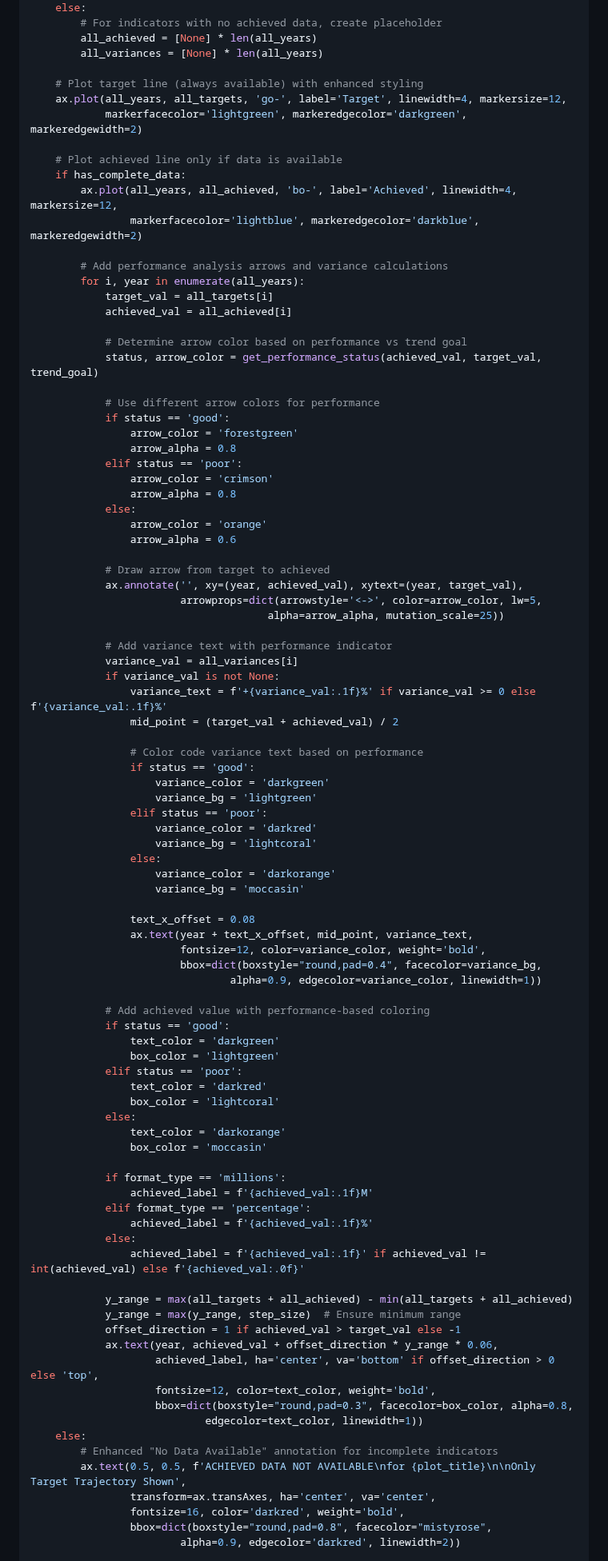
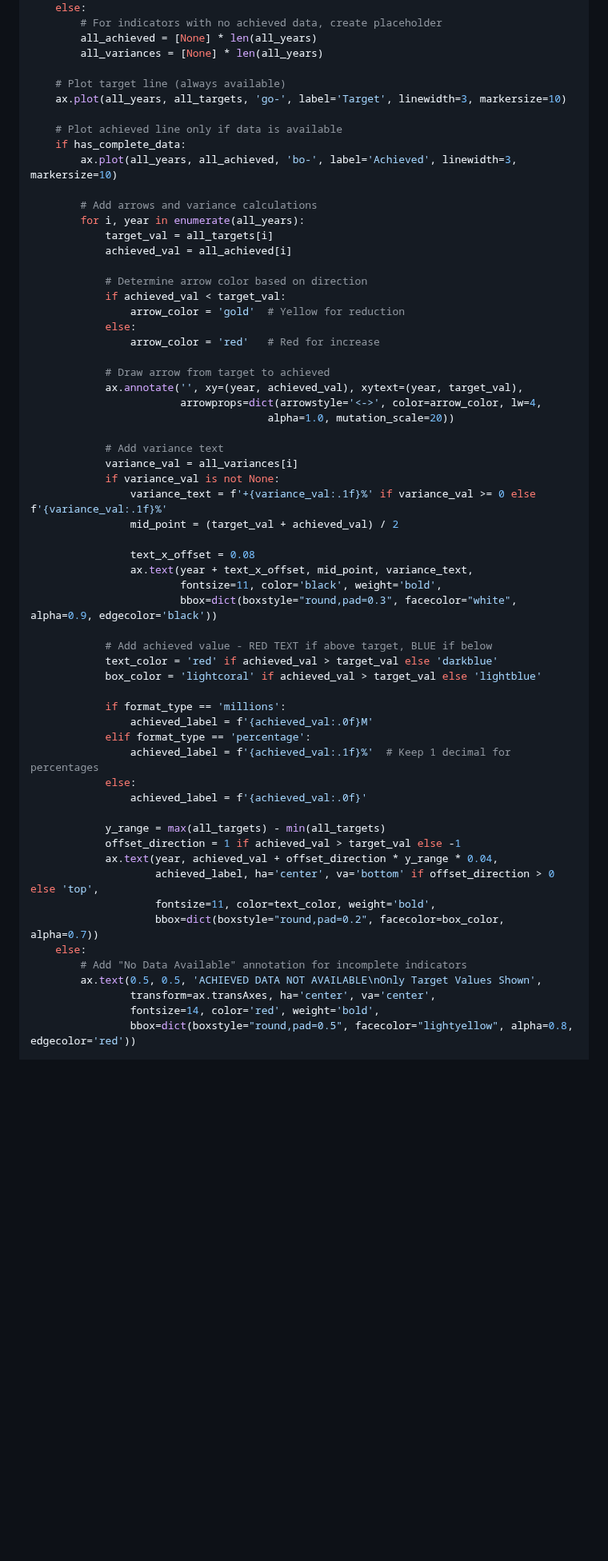
Before and after one commit to mohamedsillahkanu/Code-Repository, a Markdown page: data_visualization.md, the part around one of its changes. Shown at 80% size. Drawn GitHub-style; blank space fills up the shorter version.

```diff
--- a/data_visualization.md
+++ b/data_visualization.md
@@ -211,93 +150,61 @@ def create_individual_trend_plot(indicator_data, indicator_index):
         all_achieved = [None] * len(all_years)
         all_variances = [None] * len(all_years)
 
-    # Plot target line (always available) with enhanced styling
-    ax.plot(all_years, all_targets, 'go-', label='Target', linewidth=4, markersize=12,
-            markerfacecolor='lightgreen', markeredgecolor='darkgreen', markeredgewidth=2)
+    # Plot target line (always available)
+    ax.plot(all_years, all_targets, 'go-', label='Target', linewidth=3, markersize=10)
 
     # Plot achieved line only if data is available
     if has_complete_data:
-        ax.plot(all_years, all_achieved, 'bo-', label='Achieved', linewidth=4, markersize=12,
-                markerfacecolor='lightblue', markeredgecolor='darkblue', markeredgewidth=2)
+        ax.plot(all_years, all_achieved, 'bo-', label='Achieved', linewidth=3, markersize=10)
 
-        # Add performance analysis arrows and variance calculations
+        # Add arrows and variance calculations
         for i, year in enumerate(all_years):
             target_val = all_targets[i]
             achieved_val = all_achieved[i]
 
-            # Determine arrow color based on performance vs trend goal
-            status, arrow_color = get_performance_status(achieved_val, target_val, trend_goal)
-
-            # Use different arrow colors for performance
-            if status == 'good':
-                arrow_color = 'forestgreen'
-                arrow_alpha = 0.8
-            elif status == 'poor':
-                arrow_color = 'crimson'
-                arrow_alpha = 0.8
+            # Determine arrow color based on direction
+            if achieved_val < target_val:
+                arrow_color = 'gold'  # Yellow for reduction
             else:
-                arrow_color = 'orange'
-                arrow_alpha = 0.6
+                arrow_color = 'red'   # Red for increase
 
             # Draw arrow from target to achieved
             ax.annotate('', xy=(year, achieved_val), xytext=(year, target_val),
-                        arrowprops=dict(arrowstyle='<->', color=arrow_color, lw=5,
-                                      alpha=arrow_alpha, mutation_scale=25))
+                        arrowprops=dict(arrowstyle='<->', color=arrow_color, lw=4,
+                                      alpha=1.0, mutation_scale=20))
 
-            # Add variance text with performance indicator
+            # Add variance text
             variance_val = all_variances[i]
             if variance_val is not None:
                 variance_text = f'+{variance_val:.1f}%' if variance_val >= 0 else f'{variance_val:.1f}%'
                 mid_point = (target_val + achieved_val) / 2
 
-                # Color code variance text based on performance
-                if status == 'good':
-                    variance_color = 'darkgreen'
-                    variance_bg = 'lightgreen'
-                elif status == 'poor':
-                    variance_color = 'darkred'
-                    variance_bg = 'lightcoral'
-                else:
-                    variance_color = 'darkorange'
-                    variance_bg = 'moccasin'
-
                 text_x_offset = 0.08
                 ax.text(year + text_x_offset, mid_point, variance_text,
-                        fontsize=12, color=variance_color, weight='bold',
-                        bbox=dict(boxstyle="round,pad=0.4", facecolor=variance_bg,
-                                alpha=0.9, edgecolor=variance_color, linewidth=1))
+                        fontsize=11, color='black', weight='bold',
+                        bbox=dict(boxstyle="round,pad=0.3", facecolor="white", alpha=0.9, edgecolor='black'))
 
-            # Add achieved value with performance-based coloring
-            if status == 'good':
-                text_color = 'darkgreen'
-                box_color = 'lightgreen'
-            elif status == 'poor':
-                text_color = 'darkred'
-                box_color = 'lightcoral'
-            else:
-                text_color = 'darkorange'
-                box_color = 'moccasin'
+            # Add achieved value - RED TEXT if above target, BLUE if below
+            text_color = 'red' if achieved_val > target_val else 'darkblue'
+            box_color = 'lightcoral' if achieved_val > target_val else 'lightblue'
 
             if format_type == 'millions':
-                achieved_label = f'{achieved_val:.1f}M'
+                achieved_label = f'{achieved_val:.0f}M'
             elif format_type == 'percentage':
-                achieved_label = f'{achieved_val:.1f}%'
+                achieved_label = f'{achieved_val:.1f}%'  # Keep 1 decimal for percentages
             else:
-                achieved_label = f'{achieved_val:.1f}' if achieved_val != int(achieved_val) else f'{achieved_val:.0f}'
+                achieved_label = f'{achieved_val:.0f}'
 
-            y_range = max(all_targets + all_achieved) - min(all_targets + all_achieved)
-            y_range = max(y_range, step_size)  # Ensure minimum range
+            y_range = max(all_targets) - min(all_targets)
             offset_direction = 1 if achieved_val > target_val else -1
-            ax.text(year, achieved_val + offset_direction * y_range * 0.06,
+            ax.text(year, achieved_val + offset_direction * y_range * 0.04,
                     achieved_label, ha='center', va='bottom' if offset_direction > 0 else 'top',
-                    fontsize=12, color=text_color, weight='bold',
-                    bbox=dict(boxstyle="round,pad=0.3", facecolor=box_color, alpha=0.8,
-                            edgecolor=text_color, linewidth=1))
+                    fontsize=11, color=text_color, weight='bold',
+                    bbox=dict(boxstyle="round,pad=0.2", facecolor=box_color, alpha=0.7))
     else:
-        # Enhanced "No Data Available" annotation for incomplete indicators
-        ax.text(0.5, 0.5, f'ACHIEVED DATA NOT AVAILABLE\nfor {plot_title}\n\nOnly Target Trajectory Shown',
+        # Add "No Data Available" annotation for incomplete indicators
+        ax.text(0.5, 0.5, 'ACHIEVED DATA NOT AVAILABLE\nOnly Target Values Shown',
                 transform=ax.transAxes, ha='center', va='center',
-                fontsize=16, color='darkred', weight='bold',
-                bbox=dict(boxstyle="round,pad=0.8", facecolor="mistyrose",
-                        alpha=0.9, edgecolor='darkred', linewidth=2))
+                fontsize=14, color='red', weight='bold',
+                bbox=dict(boxstyle="round,pad=0.5", facecolor="lightyellow", alpha=0.8, edgecolor='red'))
 
```
Also changed, not shown: other parts of data_visualization.md (+101 -180 lines).
